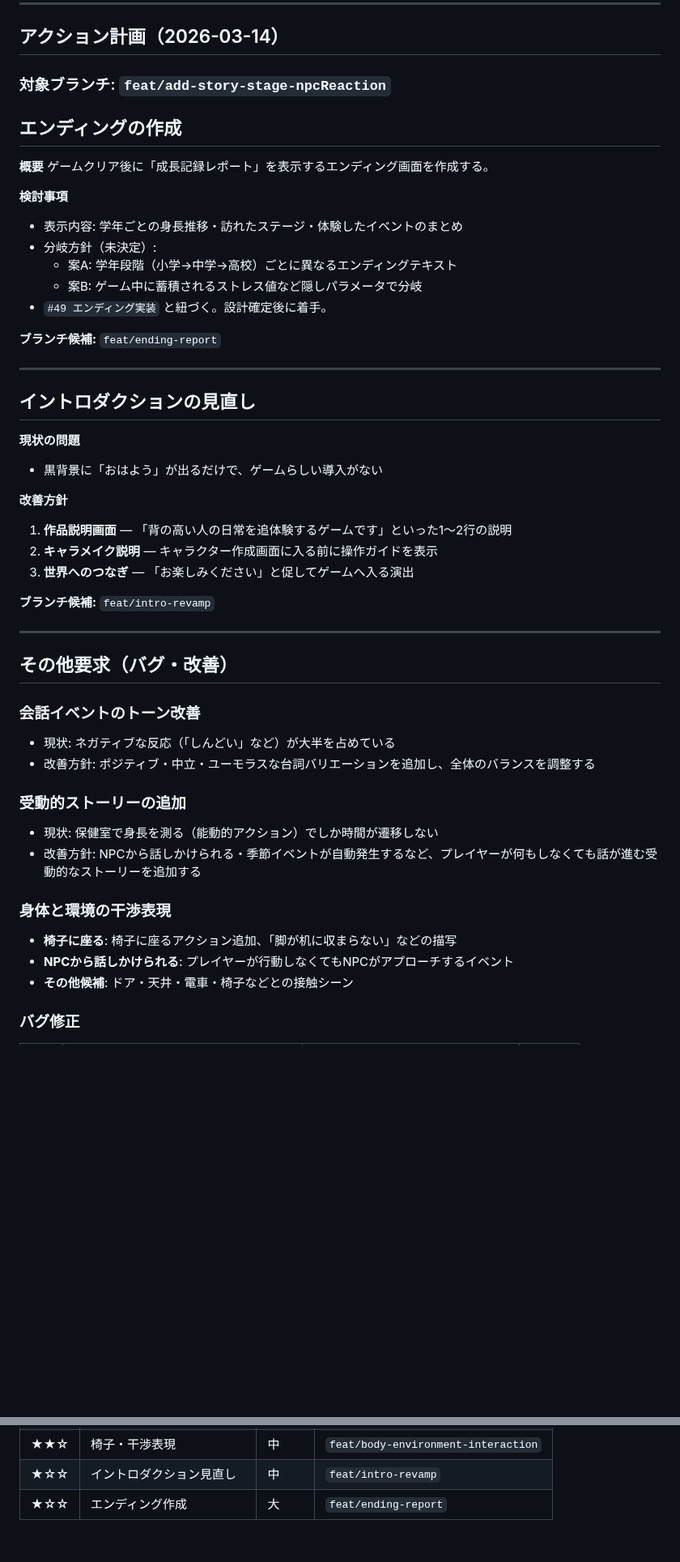
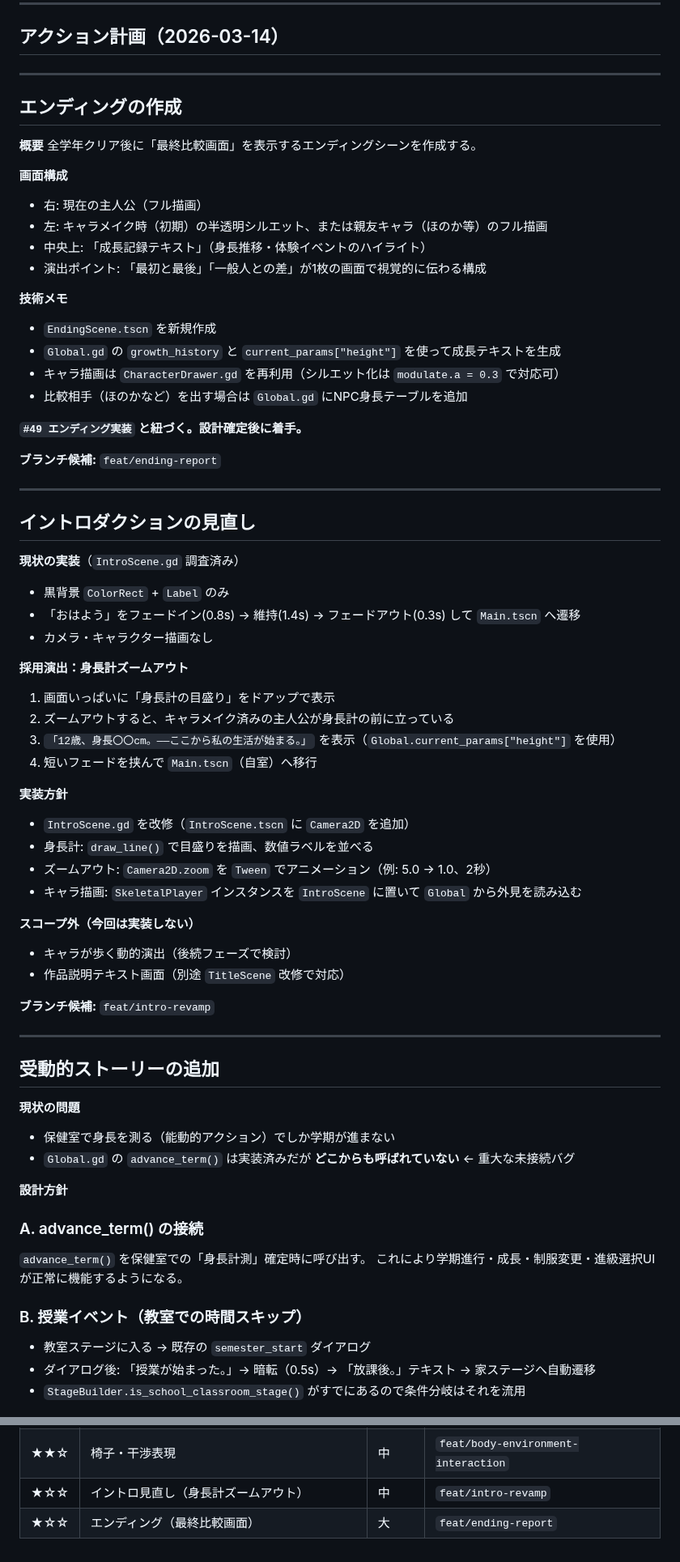
Before and after one commit to tinky44/TLS_3D, a Markdown page: specs/plan_by_agent.md, 2 parts joined by grey strips. Shown at 81% size. Drawn GitHub-style; blank space fills up the shorter version.

Commit message:
update ending 演出プラン

```diff
--- a/specs/plan_by_agent.md
+++ b/specs/plan_by_agent.md
@@ -4,19 +4,26 @@
 
 ## アクション計画（2026-03-14）
 
-### 対象ブランチ: `feat/add-story-stage-npcReaction`
+---
 
 ## エンディングの作成
 
 **概要**
-ゲームクリア後に「成長記録レポート」を表示するエンディング画面を作成する。
+全学年クリア後に「最終比較画面」を表示するエンディングシーンを作成する。
 
-**検討事項**
-- 表示内容: 学年ごとの身長推移・訪れたステージ・体験したイベントのまとめ
-- 分岐方針（未決定）:
-  - 案A: 学年段階（小学→中学→高校）ごとに異なるエンディングテキスト
-  - 案B: ゲーム中に蓄積されるストレス値など隠しパラメータで分岐
-- `#49 エンディング実装` と紐づく。設計確定後に着手。
+**画面構成**
+- 右: 現在の主人公（フル描画）
+- 左: キャラメイク時（初期）の半透明シルエット、または親友キャラ（ほのか等）のフル描画
+- 中央上: 「成長記録テキスト」（身長推移・体験イベントのハイライト）
+- 演出ポイント: 「最初と最後」「一般人との差」が1枚の画面で視覚的に伝わる構成
+
+**技術メモ**
+- `EndingScene.tscn` を新規作成
+- `Global.gd` の `growth_history` と `current_params["height"]` を使って成長テキストを生成
+- キャラ描画は `CharacterDrawer.gd` を再利用（シルエット化は `modulate.a = 0.3` で対応可）
+- 比較相手（ほのかなど）を出す場合は `Global.gd` にNPC身長テーブルを追加
+
+**`#49 エンディング実装` と紐づく。設計確定後に着手。**
 
 **ブランチ候補:** `feat/ending-report`
 
@@ -24,32 +31,45 @@
 
 ## イントロダクションの見直し
 
-**現状の問題**
-- 黒背景に「おはよう」が出るだけで、ゲームらしい導入がない
+**現状の実装**（`IntroScene.gd` 調査済み）
+- 黒背景 `ColorRect` + `Label` のみ
+- 「おはよう」をフェードイン(0.8s) → 維持(1.4s) → フェードアウト(0.3s) して `Main.tscn` へ遷移
+- カメラ・キャラクター描画なし
 
-**改善方針**
-1. **作品説明画面** — 「背の高い人の日常を追体験するゲームです」といった1〜2行の説明
-2. **キャラメイク説明** — キャラクター作成画面に入る前に操作ガイドを表示
-3. **世界へのつなぎ** — 「お楽しみください」と促してゲームへ入る演出
+**採用演出：身長計ズームアウト**
+1. 画面いっぱいに「身長計の目盛り」をドアップで表示
+2. ズームアウトすると、キャラメイク済みの主人公が身長計の前に立っている
+3. `「12歳、身長〇〇cm。――ここから私の生活が始まる。」` を表示（`Global.current_params["height"]` を使用）
+4. 短いフェードを挟んで `Main.tscn`（自室）へ移行
+
+**実装方針**
+- `IntroScene.gd` を改修（`IntroScene.tscn` に `Camera2D` を追加）
+- 身長計: `draw_line()` で目盛りを描画、数値ラベルを並べる
+- ズームアウト: `Camera2D.zoom` を `Tween` でアニメーション（例: 5.0 → 1.0、2秒）
+- キャラ描画: `SkeletalPlayer` インスタンスを `IntroScene` に置いて `Global` から外見を読み込む
+
+**スコープ外（今回は実装しない）**
+- キャラが歩く動的演出（後続フェーズで検討）
+- 作品説明テキスト画面（別途 `TitleScene` 改修で対応）
 
 **ブランチ候補:** `feat/intro-revamp`
 
 ---
 
-## その他要求（バグ・改善）
+## 受動的ストーリーの追加
 
-### 会話イベントのトーン改善
-- 現状: ネガティブな反応（「しんどい」など）が大半を占めている
-- 改善方針: ポジティブ・中立・ユーモラスな台詞バリエーションを追加し、全体のバランスを調整する
+**現状の問題**
+- 保健室で身長を測る（能動的アクション）でしか学期が進まない
+- `Global.gd` の `advance_term()` は実装済みだが **どこからも呼ばれていない** ← 重大な未接続バグ
 
-### 受動的ストーリーの追加
-- 現状: 保健室で身長を測る（能動的アクション）でしか時間が遷移しない
-- 改善方針: NPCから話しかけられる・季節イベントが自動発生するなど、プレイヤーが何もしなくても話が進む受動的なストーリーを追加する
+**設計方針**
 
-### 身体と環境の干渉表現
-- **椅子に座る**: 椅子に座るアクション追加、「脚が机に収まらない」などの描写
-- **NPCから話しかけられる**: プレイヤーが行動しなくてもNPCがアプローチするイベント
-- **その他候補**: ドア・天井・電車・椅子などとの接触シーン
+### A. advance_term() の接続
+`advance_term()` を保健室での「身長計測」確定時に呼び出す。
+これにより学期進行・成長・制服変更・進級選択UIが正常に機能するようになる。
 
-### バグ修正
+### B. 授業イベント（教室での時間スキップ）
+- 教室ステージに入る → 既存の `semester_start` ダイアログ
+- ダイアログ後: 「授業が始まった。」→ 暗転（0.5s）→ 「放課後。」テキスト → 家ステージへ自動遷移
+- `StageBuilder.is_school_classroom_stage()` がすでにあるので条件分岐はそれを流用
 
@@ -74,3 +148,3 @@
 | ★★☆ | 椅子・干渉表現 | 中 | `feat/body-environment-interaction` |
-| ★☆☆ | イントロダクション見直し | 中 | `feat/intro-revamp` |
-| ★☆☆ | エンディング作成 | 大 | `feat/ending-report` |
+| ★☆☆ | イントロ見直し（身長計ズームアウト） | 中 | `feat/intro-revamp` |
+| ★☆☆ | エンディング（最終比較画面） | 大 | `feat/ending-report` |
```
Also changed, not shown: other parts of specs/plan_by_agent.md (+63 -9 lines).
